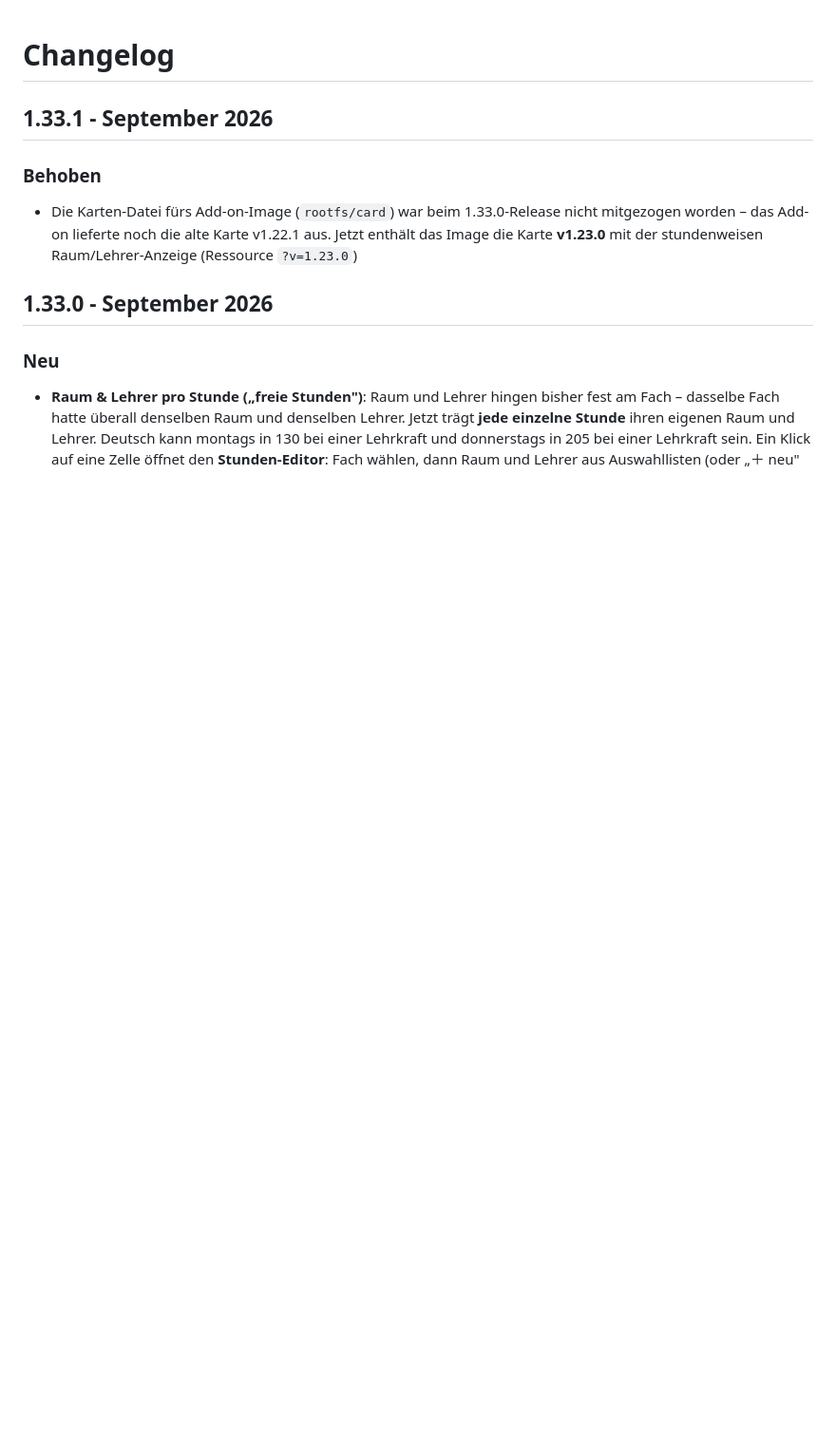
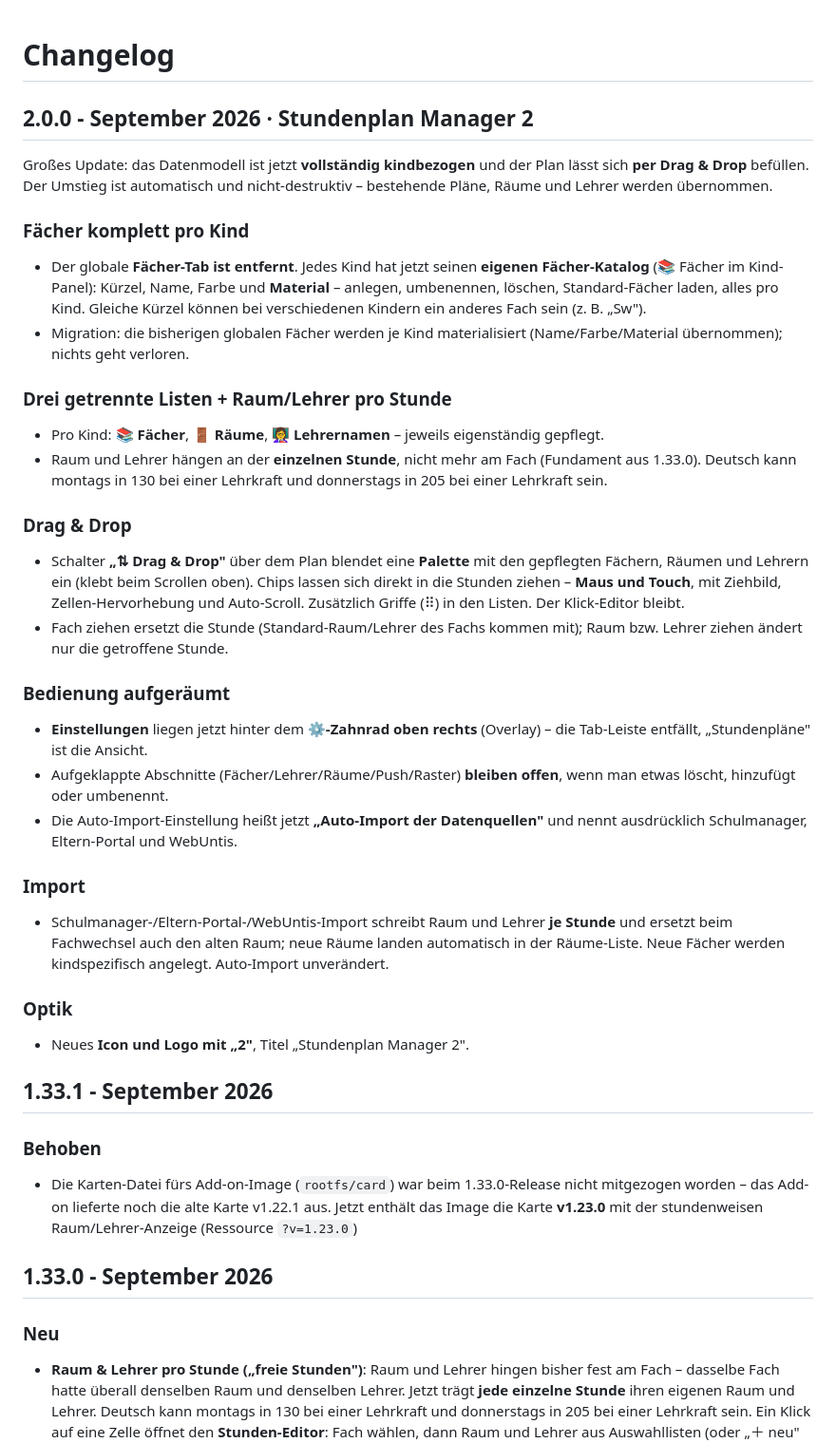
Before and after one commit to Melle79/ha-stundenplan, a Markdown page: CHANGELOG.md, the part around the change. Shown at 95% size. GitHub-like rendering; blank space fills up the shorter version.

```diff
--- a/CHANGELOG.md
+++ b/CHANGELOG.md
@@ -1,4 +1,32 @@
 # Changelog
+
+## 2.0.0 - September 2026 · Stundenplan Manager 2
+
+Großes Update: das Datenmodell ist jetzt **vollständig kindbezogen** und der Plan lässt sich **per Drag & Drop** befüllen. Der Umstieg ist automatisch und nicht-destruktiv – bestehende Pläne, Räume und Lehrer werden übernommen.
+
+### Fächer komplett pro Kind
+- Der globale **Fächer-Tab ist entfernt**. Jedes Kind hat jetzt seinen **eigenen Fächer-Katalog** (📚 Fächer im Kind-Panel): Kürzel, Name, Farbe und **Material** – anlegen, umbenennen, löschen, Standard-Fächer laden, alles pro Kind. Gleiche Kürzel können bei verschiedenen Kindern ein anderes Fach sein (z. B. „Sw").
+- Migration: die bisherigen globalen Fächer werden je Kind materialisiert (Name/Farbe/Material übernommen); nichts geht verloren.
+
+### Drei getrennte Listen + Raum/Lehrer pro Stunde
+- Pro Kind: **📚 Fächer**, **🚪 Räume**, **👩‍🏫 Lehrernamen** – jeweils eigenständig gepflegt.
+- Raum und Lehrer hängen an der **einzelnen Stunde**, nicht mehr am Fach (Fundament aus 1.33.0). Deutsch kann montags in 130 bei einer Lehrkraft und donnerstags in 205 bei einer Lehrkraft sein.
+
+### Drag & Drop
+- Schalter **„⇅ Drag & Drop"** über dem Plan blendet eine **Palette** mit den gepflegten Fächern, Räumen und Lehrern ein (klebt beim Scrollen oben). Chips lassen sich direkt in die Stunden ziehen – **Maus und Touch**, mit Ziehbild, Zellen-Hervorhebung und Auto-Scroll. Zusätzlich Griffe (⠿) in den Listen. Der Klick-Editor bleibt.
+- Fach ziehen ersetzt die Stunde (Standard-Raum/Lehrer des Fachs kommen mit); Raum bzw. Lehrer ziehen ändert nur die getroffene Stunde.
+
+### Bedienung aufgeräumt
+- **Einstellungen** liegen jetzt hinter dem **⚙️-Zahnrad oben rechts** (Overlay) – die Tab-Leiste entfällt, „Stundenpläne" ist die Ansicht.
+- Aufgeklappte Abschnitte (Fächer/Lehrer/Räume/Push/Raster) **bleiben offen**, wenn man etwas löscht, hinzufügt oder umbenennt.
+- Die Auto-Import-Einstellung heißt jetzt **„Auto-Import der Datenquellen"** und nennt ausdrücklich Schulmanager, Eltern-Portal und WebUntis.
+
+### Import
+- Schulmanager-/Eltern-Portal-/WebUntis-Import schreibt Raum und Lehrer **je Stunde** und ersetzt beim Fachwechsel auch den alten Raum; neue Räume landen automatisch in der Räume-Liste. Neue Fächer werden kindspezifisch angelegt. Auto-Import unverändert.
+
+### Optik
+- Neues **Icon und Logo mit „2"**, Titel „Stundenplan Manager 2".
+
 
 ## 1.33.1 - September 2026
 
```
Also changed, not shown: HANDBUCH.md (+21 -14 lines), README.md (+3 -2 lines), stundenplan-manager/icon.png, stundenplan-manager/logo.png, 5 other files.
